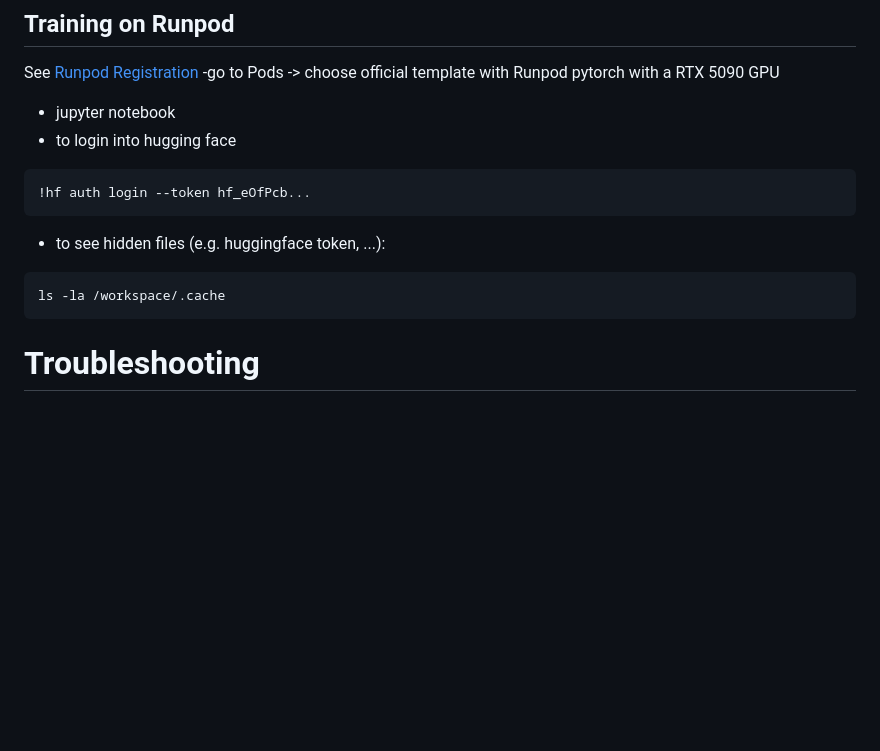
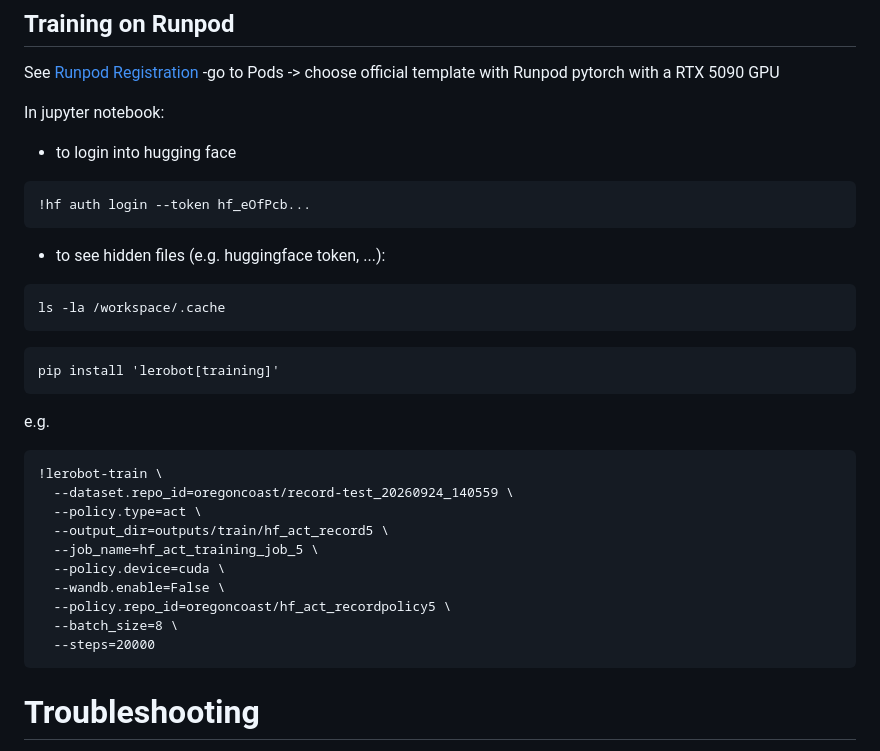
Before and after one commit to zhaw-physical-ai/cas-pair, a Markdown page: so101/sol/SO-101-LEROBOT-IMITATION-SOL.md, the part around the change. Rendered like a GitHub page; blank space fills up the shorter version.

Commit message:
runpod jupyter training

````diff
--- a/so101/sol/SO-101-LEROBOT-IMITATION-SOL.md
+++ b/so101/sol/SO-101-LEROBOT-IMITATION-SOL.md
@@ -199,7 +199,7 @@ tune parameters like batch size, workers, ... to get RAM usage down
 See [Runpod Registration](../SO-101-TASK-DESCRIPTION.md#runpod-registration)
 -go to Pods -> choose official template with Runpod pytorch with a RTX 5090 GPU
 
-- jupyter notebook
+In jupyter notebook:
 - to login into hugging face
 
 ```
@@ -210,6 +210,24 @@ See [Runpod Registration](../SO-101-TASK-DESCRIPTION.md#runpod-registration)
 
 ```
 ls -la /workspace/.cache
+```
+
+```
+pip install 'lerobot[training]'
+```
+
+e.g.
+```
+!lerobot-train \
+  --dataset.repo_id=oregoncoast/record-test_20260924_140559 \
+  --policy.type=act \
+  --output_dir=outputs/train/hf_act_record5 \
+  --job_name=hf_act_training_job_5 \
+  --policy.device=cuda \
+  --wandb.enable=False \
+  --policy.repo_id=oregoncoast/hf_act_recordpolicy5 \
+  --batch_size=8 \
+  --steps=20000
 ```
 
 
````
